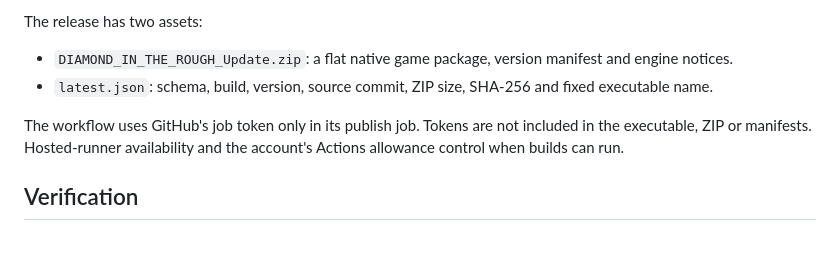
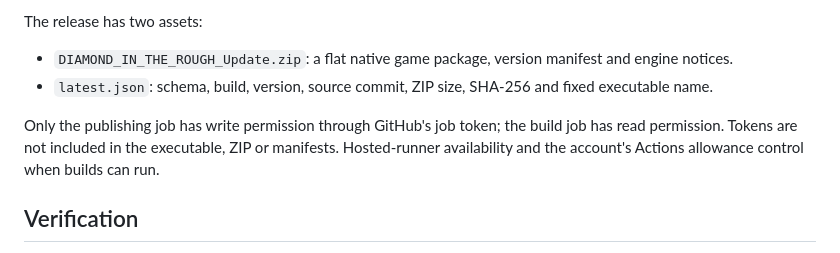
Before and after one commit to Outsourcedevv/diamond-in-the-rough, a Markdown page: docs/UPDATING.md, the part around the change. Drawn GitHub-style.

```diff
--- a/docs/UPDATING.md
+++ b/docs/UPDATING.md
@@ -21,7 +21,7 @@ The release has two assets:
 - `DIAMOND_IN_THE_ROUGH_Update.zip`: a flat native game package, version manifest and engine notices.
 - `latest.json`: schema, build, version, source commit, ZIP size, SHA-256 and fixed executable name.
 
-The workflow uses GitHub's job token only in its publish job. Tokens are not included in the executable, ZIP or manifests. Hosted-runner availability and the account's Actions allowance control when builds can run.
+Only the publishing job has write permission through GitHub's job token; the build job has read permission. Tokens are not included in the executable, ZIP or manifests. Hosted-runner availability and the account's Actions allowance control when builds can run.
 
 ## Verification
 
```
Also changed, not shown: VERIFICATION.md (+2 -0 lines).
